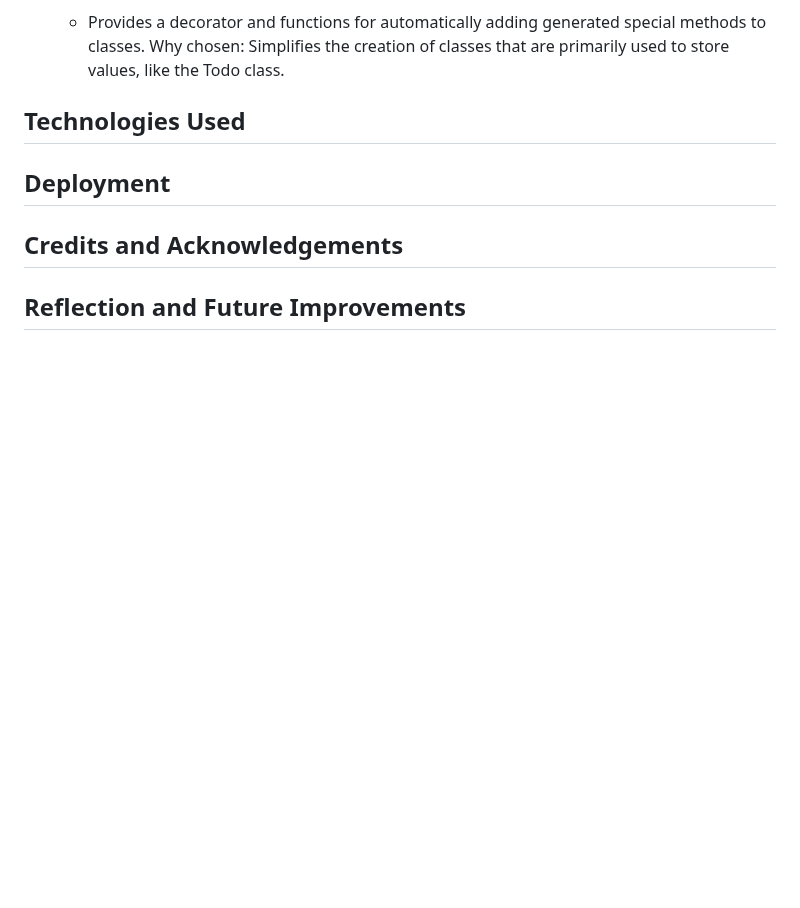
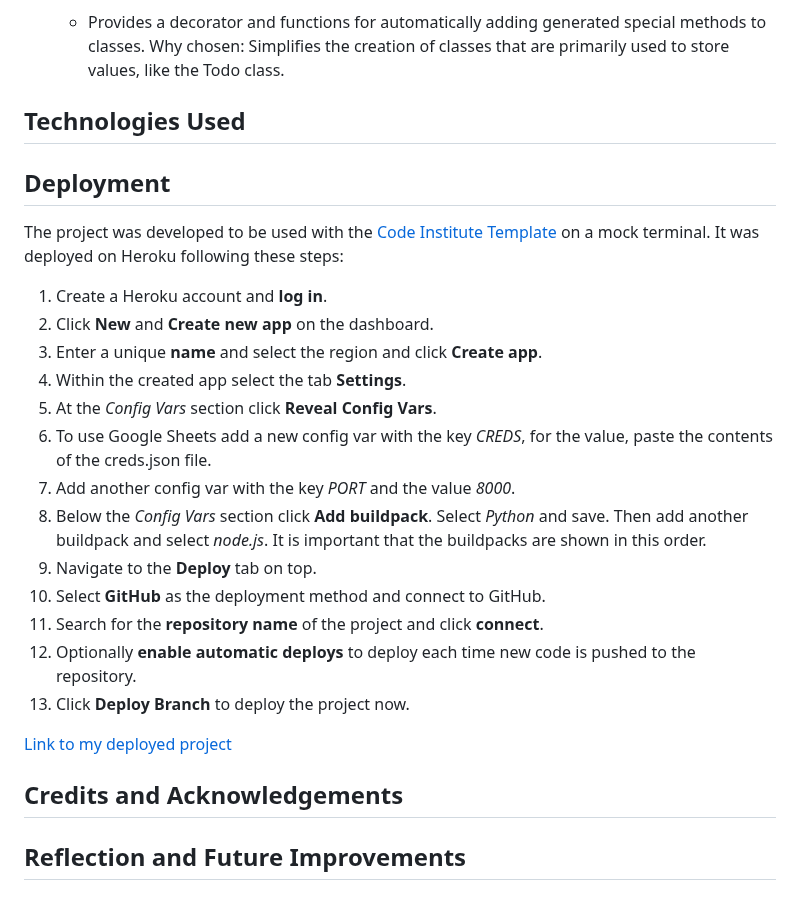
Before and after one commit to Lorenz-127/PP3-task-tracker-cli, a Markdown page: docs/README.md, the part around the change. Rendered like a GitHub page; blank space fills up the shorter version.

Commit message:
docs(readme): Add content to deployment section

```diff
--- a/docs/README.md
+++ b/docs/README.md
@@ -343,6 +343,25 @@ Here's a list of the libraries used in my project:
 
 ## Deployment
 
+The project was developed to be used with the [Code Institute Template](https://github.com/Code-Institute-Org/p3-template) on a mock terminal. It was deployed on Heroku following these steps:
+
+1. Create a Heroku account and **log in**.
+2. Click **New** and **Create new app** on the dashboard.
+3. Enter a unique **name** and select the region and click **Create app**.
+4. Within the created app select the tab **Settings**.
+5. At the *Config Vars* section click **Reveal Config Vars**.
+6. To use Google Sheets add a new config var with the key *CREDS*, for the value, paste the contents of the creds.json file.
+7. Add another config var with the key *PORT* and the value *8000*.
+8. Below the *Config Vars* section click **Add buildpack**. Select *Python* and save. Then add another buildpack and select *node.js*. It is important that the buildpacks are shown in this order.
+9. Navigate to the **Deploy** tab on top.
+10. Select **GitHub** as the deployment method and connect to GitHub.
+11. Search for the **repository name** of the project and click **connect**.
+12. Optionally **enable automatic deploys** to deploy each time new code is pushed to the repository.
+13. Click **Deploy Branch** to deploy the project now.
+
+[Link to my deployed project](https://task-traker-f4de740956e7.herokuapp.com/)
+
+
 ## Credits and Acknowledgements
 
 ## Reflection and Future Improvements
```
